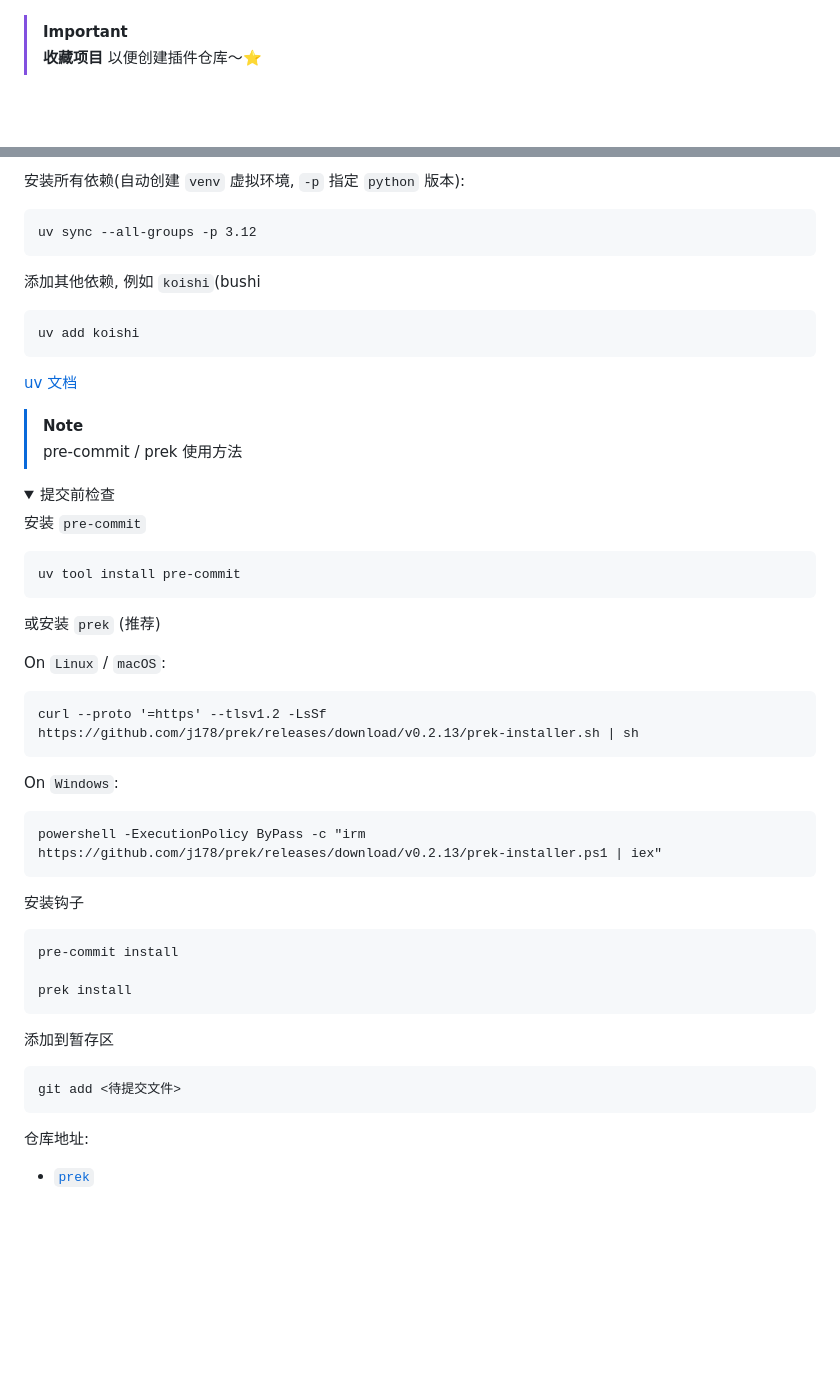
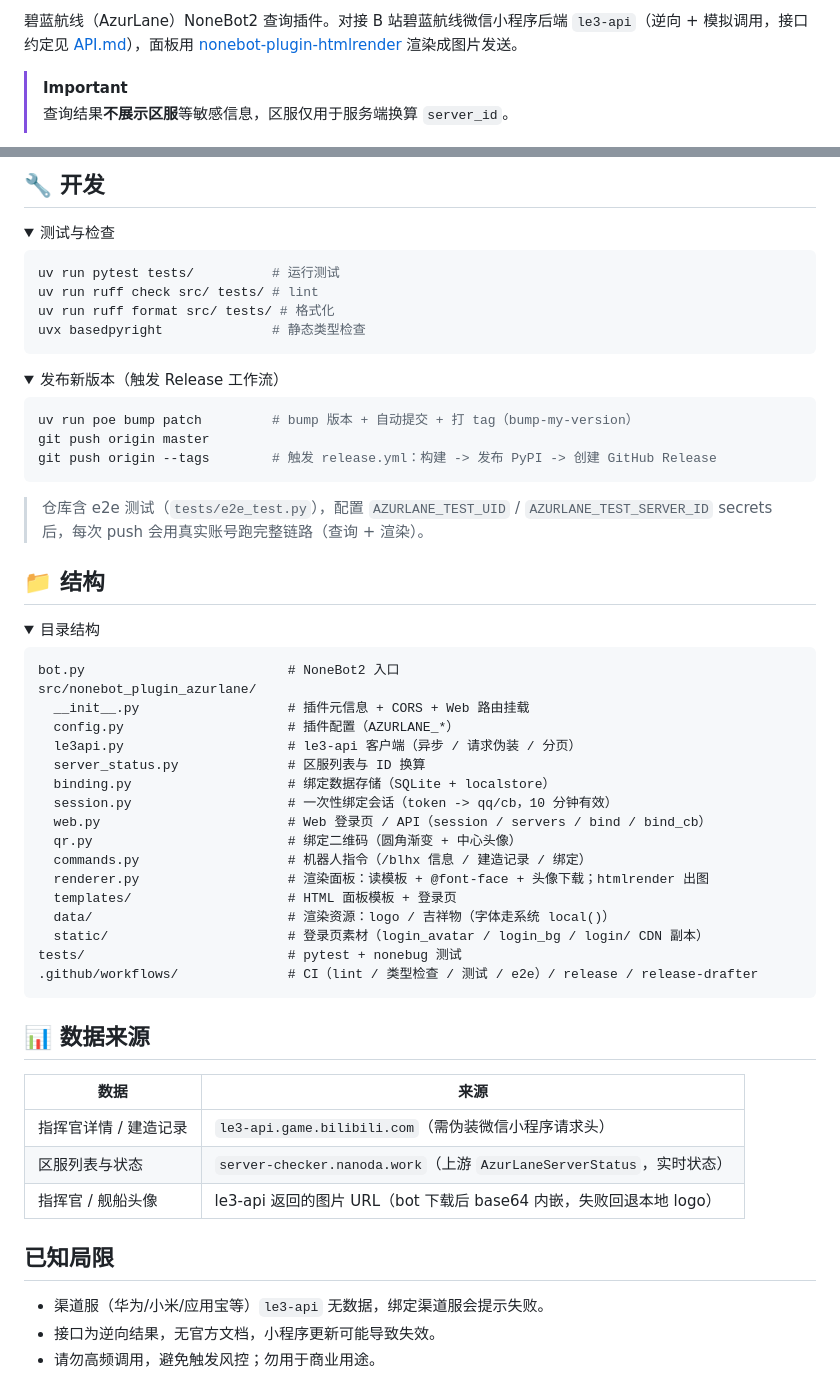
Before and after one commit to wess09/nonebot-plugin-azurlane, a Markdown page: README.md, 2 parts joined by grey strips. GitHub-like rendering; folded sections open; blank space fills up the shorter version.

Commit message:
docs: README 按模板格式重写，内容为插件实际信息

````diff
--- a/README.md
+++ b/README.md
@@ -12,6 +11,8 @@
 
 </div>
 
+碧蓝航线（AzurLane）NoneBot2 查询插件。对接 B 站碧蓝航线微信小程序后端 `le3-api`（逆向 + 模拟调用，接口约定见 [API.md](API.md)），面板用 [nonebot-plugin-htmlrender](https://github.com/kexue-z/nonebot-plugin-htmlrender) 渲染成图片发送。
+
 > [!IMPORTANT]
-> **收藏项目** 以便创建插件仓库～⭐️
+> 查询结果**不展示区服**等敏感信息，区服仅用于服务端换算 `server_id`。
 
@@ -100,42 +122,70 @@ possible values: major, minor, patch, stable, alpha, beta, rc, post, dev
 
 </details>
 
-安装所有依赖(自动创建 `venv` 虚拟环境, `-p` 指定 `python` 版本):
+## 🔧 开发
 
-    uv sync --all-groups -p 3.12
-添加其他依赖, 例如 `koishi`(bushi
+<details>
+<summary>测试与检查</summary>
 
-    uv add koishi
-[uv 文档](https://astral.sh/blog/uv)
+```bash
+uv run pytest tests/          # 运行测试
+uv run ruff check src/ tests/ # lint
+uv run ruff format src/ tests/ # 格式化
+uvx basedpyright              # 静态类型检查
+```
+
 </details>
 
-> [!NOTE]
-> pre-commit / prek 使用方法
+<details>
+<summary>发布新版本（触发 Release 工作流）</summary>
+
+```bash
+uv run poe bump patch         # bump 版本 + 自动提交 + 打 tag（bump-my-version）
+git push origin master
+git push origin --tags        # 触发 release.yml：构建 -> 发布 PyPI -> 创建 GitHub Release
+```
+
+> 仓库含 e2e 测试（`tests/e2e_test.py`），配置 `AZURLANE_TEST_UID` / `AZURLANE_TEST_SERVER_ID` secrets 后，每次 push 会用真实账号跑完整链路（查询 + 渲染）。
+
+</details>
+
+## 📁 结构
 
 <details>
-<summary>提交前检查</summary>
+<summary>目录结构</summary>
 
-安装 `pre-commit`
+```
+bot.py                          # NoneBot2 入口
+src/nonebot_plugin_azurlane/
+  __init__.py                   # 插件元信息 + CORS + Web 路由挂载
+  config.py                     # 插件配置（AZURLANE_*）
+  le3api.py                     # le3-api 客户端（异步 / 请求伪装 / 分页）
+  server_status.py              # 区服列表与 ID 换算
+  binding.py                    # 绑定数据存储（SQLite + localstore）
+  session.py                    # 一次性绑定会话（token -> qq/cb，10 分钟有效）
+  web.py                        # Web 登录页 / API（session / servers / bind / bind_cb）
+  qr.py                         # 绑定二维码（圆角渐变 + 中心头像）
+  commands.py                   # 机器人指令（/blhx 信息 / 建造记录 / 绑定）
+  renderer.py                   # 渲染面板：读模板 + @font-face + 头像下载；htmlrender 出图
+  templates/                    # HTML 面板模板 + 登录页
+  data/                         # 渲染资源：logo / 吉祥物（字体走系统 local()）
+  static/                       # 登录页素材（login_avatar / login_bg / login/ CDN 副本）
+tests/                          # pytest + nonebug 测试
+.github/workflows/              # CI（lint / 类型检查 / 测试 / e2e）/ release / release-drafter
+```
 
-    uv tool install pre-commit
+</details>
 
-或安装 `prek` (推荐)
+## 📊 数据来源
 
-On `Linux` / `macOS`:
+| 数据 | 来源 |
+| --- | --- |
+| 指挥官详情 / 建造记录 | `le3-api.game.bilibili.com`（需伪装微信小程序请求头） |
+| 区服列表与状态 | `server-checker.nanoda.work`（上游 `AzurLaneServerStatus`，实时状态） |
+| 指挥官 / 舰船头像 | le3-api 返回的图片 URL（bot 下载后 base64 内嵌，失败回退本地 logo） |
 
-    curl --proto '=https' --tlsv1.2 -LsSf https://github.com/j178/prek/releases/download/v0.2.13/prek-installer.sh | sh
-On `Windows`:
+## 已知局限
 
-    powershell -ExecutionPolicy ByPass -c "irm https://github.com/j178/prek/releases/download/v0.2.13/prek-installer.ps1 | iex"
-安装钩子
-
-    pre-commit install
-
-    prek install
-添加到暂存区
-
-    git add <待提交文件>
-
-仓库地址:
-- [`prek`](https://github.com/j178/prek)
-</details>
+- 渠道服（华为/小米/应用宝等）`le3-api` 无数据，绑定渠道服会提示失败。
+- 接口为逆向结果，无官方文档，小程序更新可能导致失效。
+- 请勿高频调用，避免触发风控；勿用于商业用途。
````
Also changed, not shown: other parts of README.md (+77 -57 lines).
